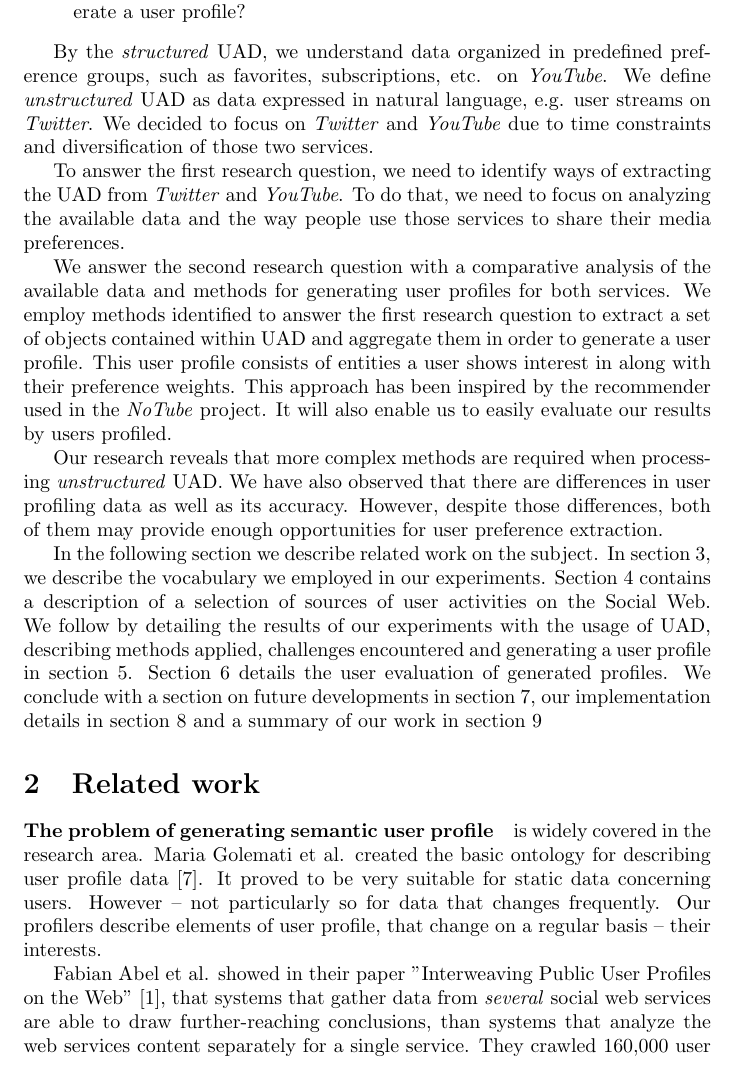
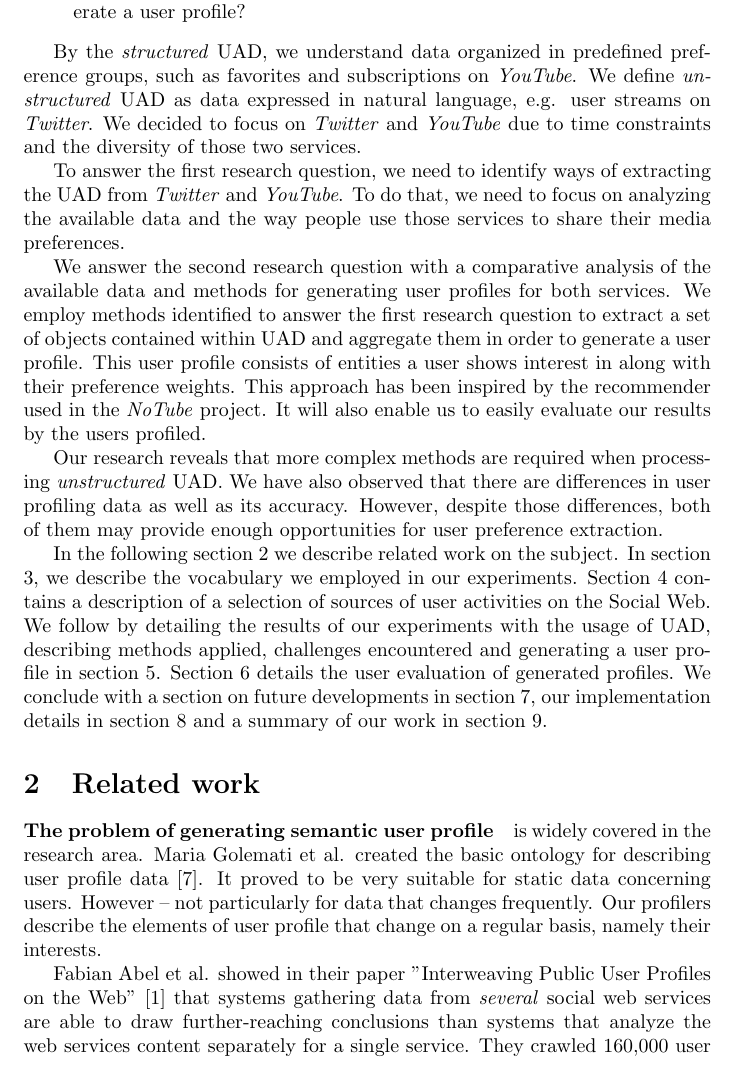
Before and after one commit to antekpiechnik/vu-doc, a LaTeX paper (docs.tex, which reads introduction.tex): part of page 2 of 32, cut so that both start at the same text. Compiled offline with pdfLaTeX.

Commit message:
Typos in Abstract, Intro and Related Work

```diff
--- a/introduction.tex
+++ b/introduction.tex
@@ -19,9 +19,9 @@ two main research questions:
 \end{enumerate}
 
 By the \textit{structured} UAD, we understand data organized in predefined
-preference groups, such as favorites, subscriptions, etc. on \textit{YouTube}.
+preference groups, such as favorites and subscriptions on \textit{YouTube}.
 We define \textit{unstructured} UAD as data expressed in natural language, \eg user streams on \textit{Twitter}.
-We decided to focus on \textit{Twitter} and \textit{YouTube} due to time constraints and diversification of those two
+We decided to focus on \textit{Twitter} and \textit{YouTube} due to time constraints and the diversity of those two
 services.
 
 To answer the first research question, we need to identify ways of extracting the UAD from \textit{Twitter}
@@ -33,34 +33,36 @@ methods for generating user profiles for both services. We employ methods identi
 first research question to extract a set of objects contained within UAD and aggregate them
 in order to generate a user profile. This user profile consists of entities a user shows interest in
 along with their preference weights. This approach has been inspired by the recommender used in the
-\textit{NoTube} project. It will also enable us to easily evaluate our results by users profiled.
+\textit{NoTube} project. It will also enable us to easily evaluate our results by the users profiled.
 
 Our research reveals that more complex methods are required when processing \textit{unstructured} UAD.
 We have also observed that there are differences in user profiling data as well as its
 accuracy. However, despite those differences, both of them may provide
 enough opportunities for user preference extraction.
 
-In the following section we describe related work on the subject. In section \ref{sec:vocabulary}, we describe the
-vocabulary we employed in our experiments. Section \ref{sec:uad} contains a description of a selection of sources
+In the following section \ref{sec:related} we describe related work on the subject.
+In section \ref{sec:vocabulary}, we describe the vocabulary we employed in our experiments.
+Section \ref{sec:uad} contains a description of a selection of sources
 of user activities on the Social Web. We follow by detailing the results of our experiments
 with the usage of UAD, describing methods applied, challenges encountered and generating a user profile in
 section \ref{sec:usage_uad}. Section \ref{sec:evaluation} details the user evaluation of generated profiles.
 We conclude with a section on future developments in section \ref{sec:future}, our implementation details
-in section \ref{sec:implementation} and a summary of our work in section \ref{sec:conclusion}
+in section \ref{sec:implementation} and a summary of our work in section \ref{sec:conclusion}.
 
 \section{Related work}
+\label{sec:related}
 
 \paragraph{The problem of generating semantic user profile} is widely covered in the
 research area. Maria Golemati et al. created the basic ontology for describing
 user profile data \cite{creating-ontology-for-user-profile}. It proved to be
 very suitable for static data concerning users. However -- not particularly
-so for data that changes frequently. Our profilers describe elements of user
-profile, that change on a regular basis -- their interests.
+for data that changes frequently. Our profilers describe the elements of user
+profile that change on a regular basis, namely their interests.
 
 Fabian Abel et al. showed in their
-paper ''Interweaving Public User Profiles on the Web'' \cite{public-profiles},
-that systems that gather data from \textit{several} social web services are
-able to draw further-reaching conclusions, than systems that analyze the web
+paper ''Interweaving Public User Profiles on the Web'' \cite{public-profiles}
+that systems gathering data from \textit{several} social web services are
+able to draw further-reaching conclusions than systems that analyze the web
 services content separately for a single service. They crawled 160,000 user
 accounts using Google Social Graph API (more on that below) and presented
 profiles with data combined from several user accounts.  The extractors, that
```
Also changed, not shown: docs.tex (+1 -1 lines), introduction.tex (32 more changed lines).
